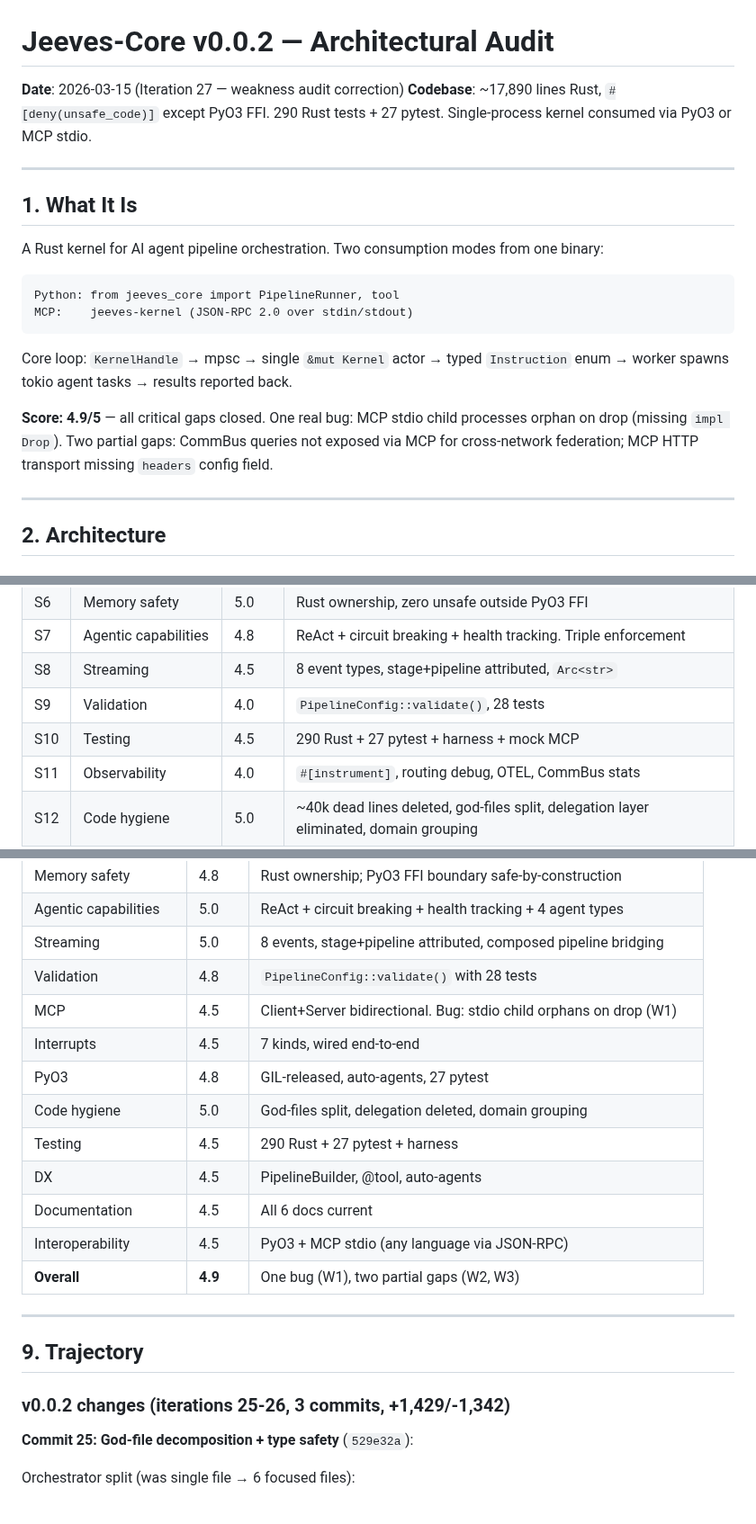
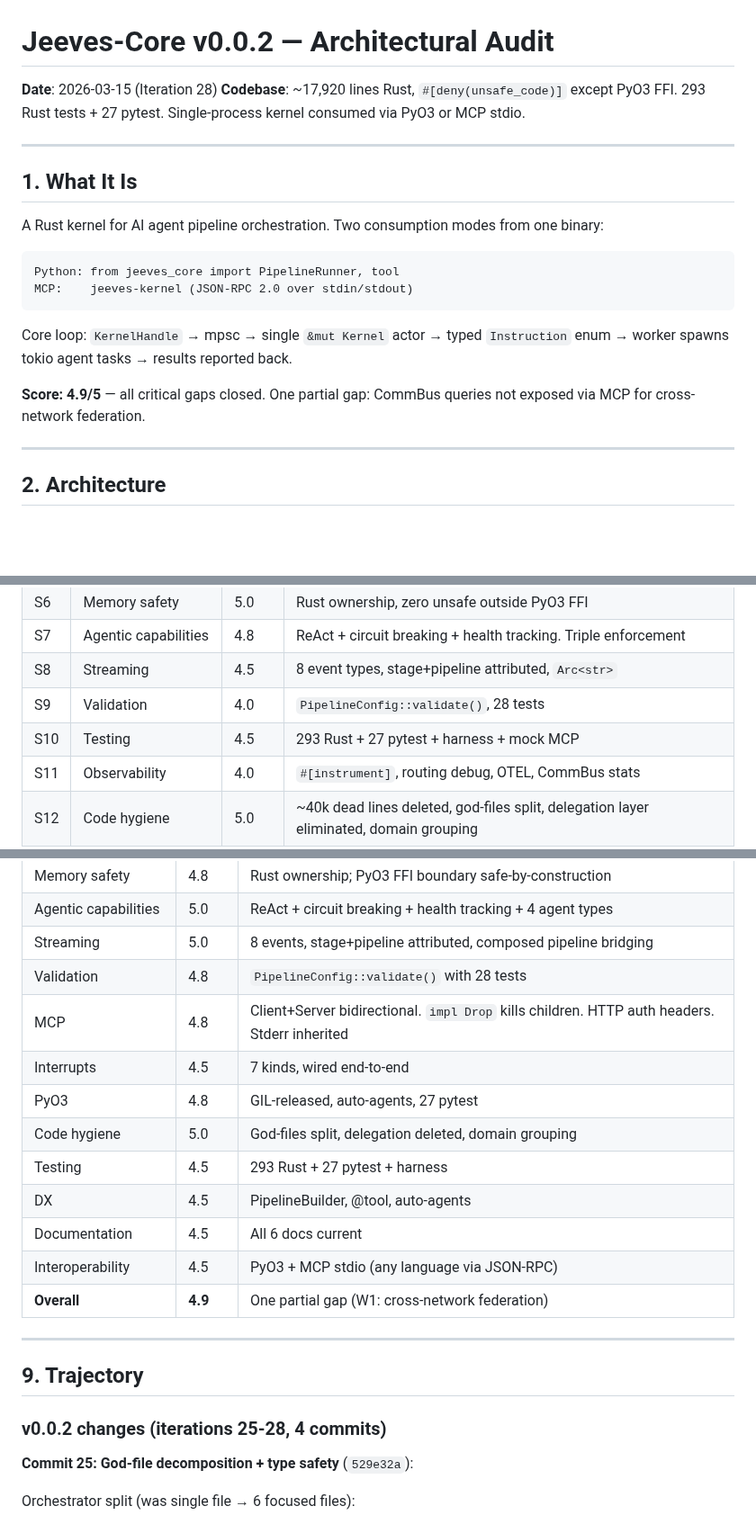
Before and after one commit to Jeeves-Cluster-Organization/jeeves-core, a Markdown page: AUDIT_AGENTIC_FRAMEWORKS.md, 3 parts joined by grey strips. Shown at 90% size. Rendered like a GitHub page; blank space fills up the shorter version.

```diff
--- a/AUDIT_AGENTIC_FRAMEWORKS.md
+++ b/AUDIT_AGENTIC_FRAMEWORKS.md
@@ -1,7 +1,7 @@
 # Jeeves-Core v0.0.2 — Architectural Audit
 
-**Date**: 2026-03-15 (Iteration 27 — weakness audit correction)
-**Codebase**: ~17,890 lines Rust, `#[deny(unsafe_code)]` except PyO3 FFI. 290 Rust tests + 27 pytest. Single-process kernel consumed via PyO3 or MCP stdio.
+**Date**: 2026-03-15 (Iteration 28)
+**Codebase**: ~17,920 lines Rust, `#[deny(unsafe_code)]` except PyO3 FFI. 293 Rust tests + 27 pytest. Single-process kernel consumed via PyO3 or MCP stdio.
 
 ---
 
@@ -16,7 +16,7 @@ MCP:    jeeves-kernel (JSON-RPC 2.0 over stdin/stdout)
 
 Core loop: `KernelHandle` → mpsc → single `&mut Kernel` actor → typed `Instruction` enum → worker spawns tokio agent tasks → results reported back.
 
-**Score: 4.9/5** — all critical gaps closed. One real bug: MCP stdio child processes orphan on drop (missing `impl Drop`). Two partial gaps: CommBus queries not exposed via MCP for cross-network federation; MCP HTTP transport missing `headers` config field.
+**Score: 4.9/5** — all critical gaps closed. One partial gap: CommBus queries not exposed via MCP for cross-network federation.
 
 ---
 
@@ -210,7 +210,7 @@ Auto-agent creation from stage config: Gate→Deterministic, `child_pipeline`→
 | S7 | Agentic capabilities | 4.8 | ReAct + circuit breaking + health tracking. Triple enforcement |
 | S8 | Streaming | 4.5 | 8 event types, stage+pipeline attributed, `Arc<str>` |
 | S9 | Validation | 4.0 | `PipelineConfig::validate()`, 28 tests |
-| S10 | Testing | 4.5 | 290 Rust + 27 pytest + harness + mock MCP |
+| S10 | Testing | 4.5 | 293 Rust + 27 pytest + harness + mock MCP |
 | S11 | Observability | 4.0 | `#[instrument]`, routing debug, OTEL, CommBus stats |
 | S12 | Code hygiene | 5.0 | ~40k dead lines deleted, god-files split, delegation layer eliminated, domain grouping |
 | S13 | Interrupts | 4.5 | 7 kinds, wired end-to-end: kernel → poll/early-return |
@@ -297,21 +301,21 @@ Deleted: `COVERAGE_REPORT.md` (stale), `Dockerfile` (HTTP pattern gone).
 | Agentic capabilities | 5.0 | ReAct + circuit breaking + health tracking + 4 agent types |
 | Streaming | 5.0 | 8 events, stage+pipeline attributed, composed pipeline bridging |
 | Validation | 4.8 | `PipelineConfig::validate()` with 28 tests |
-| MCP | 4.5 | Client+Server bidirectional. Bug: stdio child orphans on drop (W1) |
+| MCP | 4.8 | Client+Server bidirectional. `impl Drop` kills children. HTTP auth headers. Stderr inherited |
 | Interrupts | 4.5 | 7 kinds, wired end-to-end |
 | PyO3 | 4.8 | GIL-released, auto-agents, 27 pytest |
 | Code hygiene | 5.0 | God-files split, delegation deleted, domain grouping |
-| Testing | 4.5 | 290 Rust + 27 pytest + harness |
+| Testing | 4.5 | 293 Rust + 27 pytest + harness |
 | DX | 4.5 | PipelineBuilder, @tool, auto-agents |
 | Documentation | 4.5 | All 6 docs current |
 | Interoperability | 4.5 | PyO3 + MCP stdio (any language via JSON-RPC) |
-| **Overall** | **4.9** | One bug (W1), two partial gaps (W2, W3) |
+| **Overall** | **4.9** | One partial gap (W1: cross-network federation) |
 
 ---
 
 ## 9. Trajectory
 
-### v0.0.2 changes (iterations 25-26, 3 commits, +1,429/-1,342)
+### v0.0.2 changes (iterations 25-28, 4 commits)
 
 **Commit 25: God-file decomposition + type safety** (`529e32a`):
 
```
Also changed, not shown: other parts of AUDIT_AGENTIC_FRAMEWORKS.md (+39 -30 lines).
